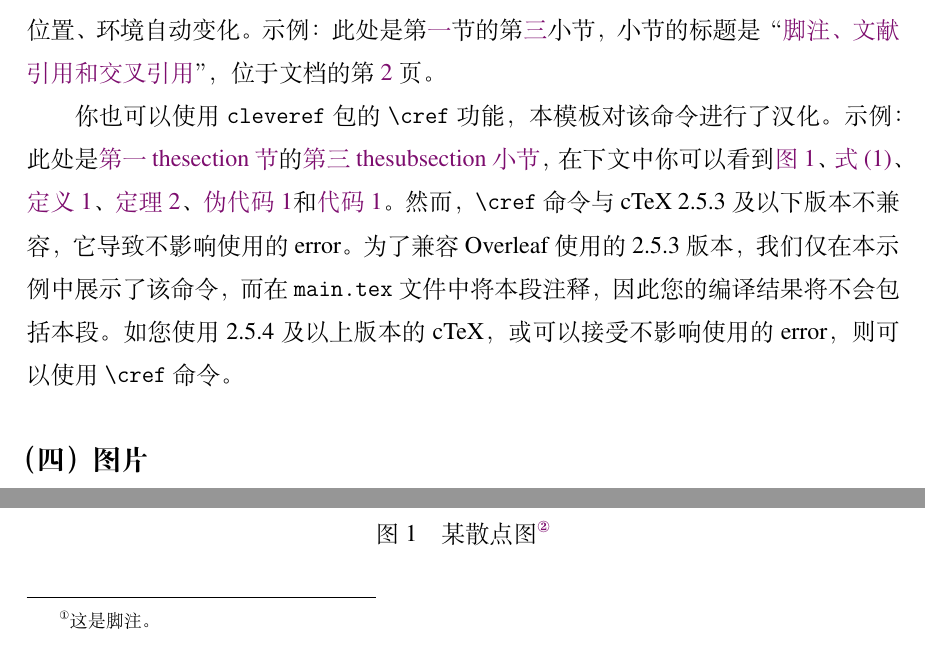
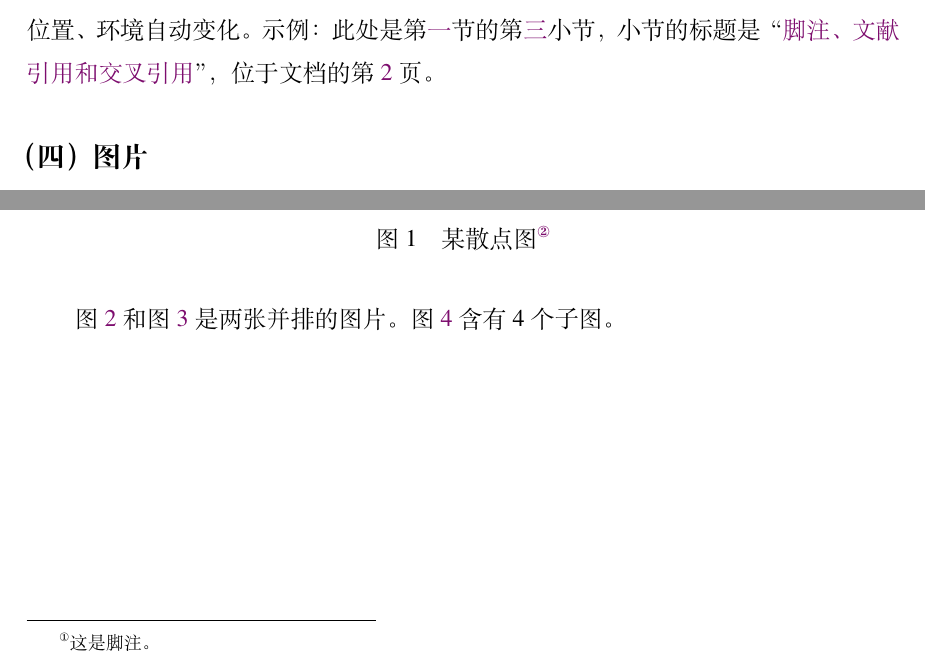
Before and after one commit to skyline77/NKU-biyelunwen-2021, a LaTeX document (main.tex): two parts of page 7 of 21 before the commit and two parts of page 7 of 20 after it, joined at a grey line, cut so that both start at the same text. Compiled offline with XeLaTeX.

Commit message:
注释\ctex命令所在段落

```diff
--- a/main.tex
+++ b/main.tex
@@ -101,12 +101,12 @@ If you skip the previous abstract in Chinese and come here for help, this templa
 示例：此处是第\ref{sec:fundamental}节的第\ref{subsec:crossRef}小节，小节的标题是“\nameref{subsec:crossRef}”，
 位于文档的第~\pageref{subsec:crossRef} 页。% ~ 是不换行空格，防止“第”字出现在行末，“2页”出现在下一行。
 
-你也可以使用 \texttt{cleveref}包的 \texttt{\textbackslash cref}功能，本模板对该命令进行了汉化。
-示例：此处是\cref{sec:fundamental}的\cref{subsec:crossRef}，在下文中你可以看到\cref{fig:scatter}、
-\cref{eq:1}、\cref{def:supremum}、\cref{thm:monotone}、\cref{algo:1}和\cref{code:fibonacci}。
-然而，\texttt{\textbackslash cref}命令与cTeX 2.5.3及以下版本不兼容，它导致不影响使用的error。
-为了兼容Overleaf使用的2.5.3版本，我们仅在本示例中展示了该命令，而在 \texttt{main.tex} 文件中将本段注释，因此您的编译结果将不会包括本段。
-如您使用2.5.4及以上版本的cTeX，或可以接受不影响使用的error，则可以使用 \texttt{\textbackslash cref} 命令。
+% 你也可以使用 \texttt{cleveref}包的 \texttt{\textbackslash cref}功能，本模板对该命令进行了汉化。
+% 示例：此处是\cref{sec:fundamental}的\cref{subsec:crossRef}，在下文中你可以看到\cref{fig:scatter}、
+% \cref{eq:1}、\cref{def:supremum}、\cref{thm:monotone}、\cref{algo:1}和\cref{code:fibonacci}。
+% 然而，\texttt{\textbackslash cref}命令与cTeX 2.5.3及以下版本不兼容，它导致不影响使用的error。
+% 为了兼容Overleaf使用的2.5.3版本，我们仅在本示例中展示了该命令，而在 \texttt{main.tex} 文件中将本段注释，因此您的编译结果将不会包括本段。
+% 如您使用2.5.4及以上版本的cTeX，或可以接受不影响使用的error，则可以使用 \texttt{\textbackslash cref} 命令。
 
 
 \subsection{图片}
```
